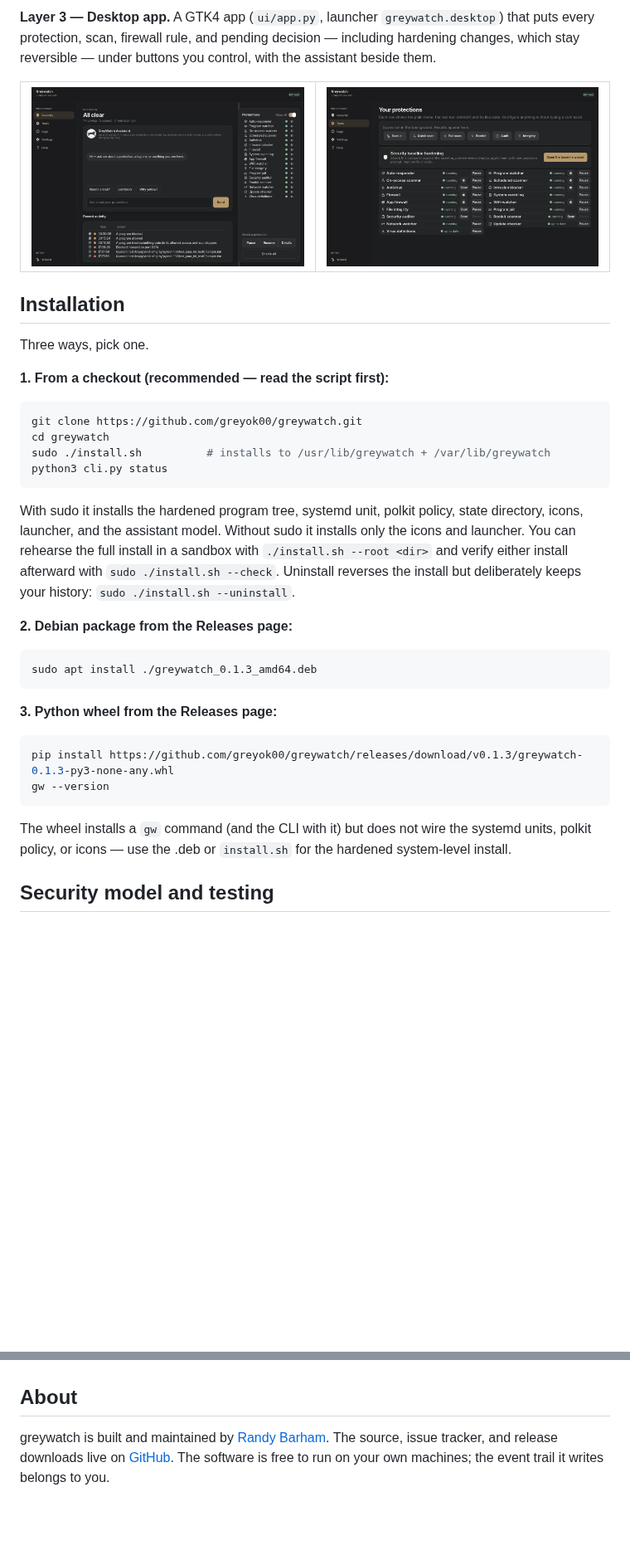
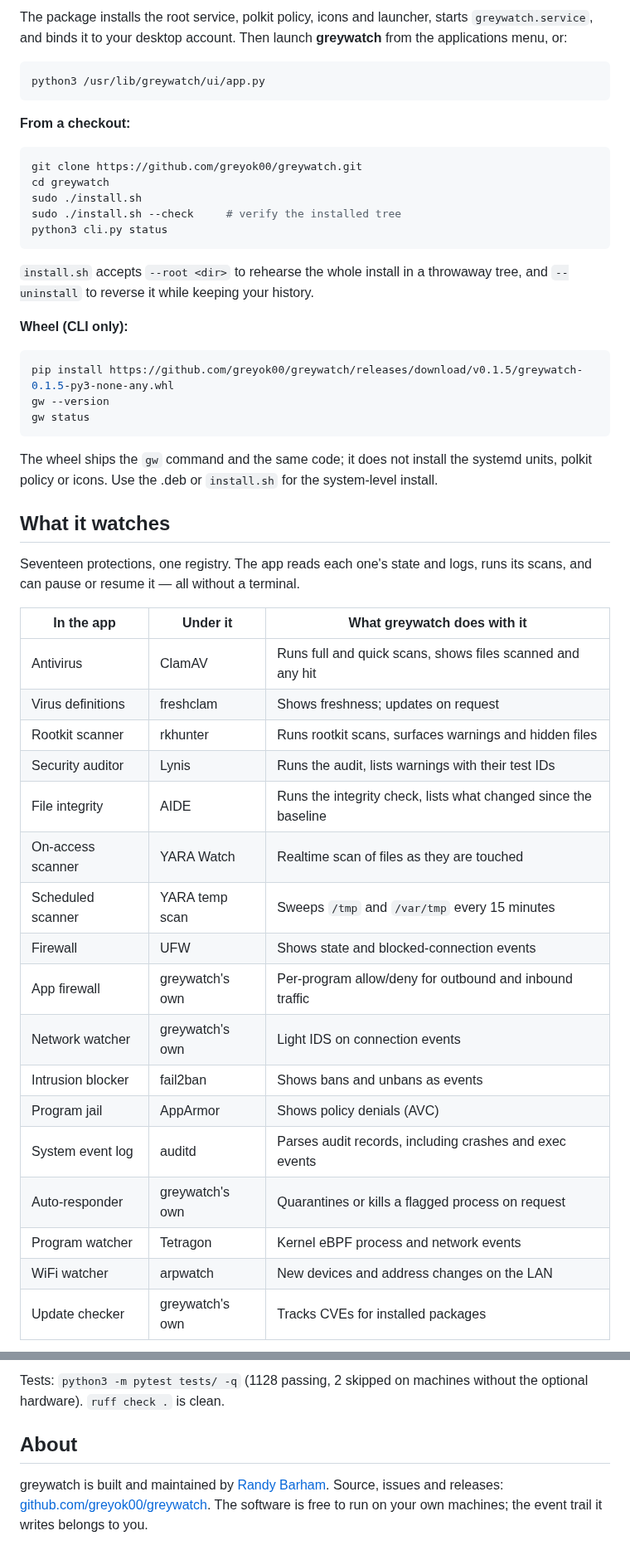
Before and after one commit to greyok00/greywatch, a Markdown page: README.md, 2 parts joined by grey strips. Shown at 83% size. GitHub-like rendering; blank space fills up the shorter version.

````diff
--- a/README.md
+++ b/README.md
@@ -126,56 +53,60 @@ greywatch status — updated 2026-10-26T09:06:20+00:00
 ```
 
-**Layer 3 — Desktop app.** A GTK4 app (`ui/app.py`, launcher
-`greywatch.desktop`) that puts every protection, scan, firewall rule,
-and pending decision — including hardening changes, which stay
-reversible — under buttons you control, with the assistant beside them.
+The package installs the root service, polkit policy, icons and launcher,
+starts `greywatch.service`, and binds it to your desktop account. Then launch
+**greywatch** from the applications menu, or:
 
-<div align="center">
-  <table>
-    <tr>
-      <td><img src="doc/images/screens-security.png" alt="Security dashboard: overview, assistant panel, recent activity, and the protection rail" width="480"></td>
-      <td><img src="doc/images/screens-tools.png" alt="Tools page: scan buttons, baseline wizard card, and the protection grid" width="480"></td>
-    </tr>
-  </table>
-</div>
+```bash
+python3 /usr/lib/greywatch/ui/app.py
+```
 
-## Installation
-
-Three ways, pick one.
-
-**1. From a checkout (recommended — read the script first):**
+**From a checkout:**
 
 ```bash
 git clone https://github.com/greyok00/greywatch.git
 cd greywatch
-sudo ./install.sh          # installs to /usr/lib/greywatch + /var/lib/greywatch
+sudo ./install.sh
+sudo ./install.sh --check     # verify the installed tree
 python3 cli.py status
 ```
 
-With sudo it installs the hardened program tree, systemd unit, polkit
-policy, state directory, icons, launcher, and the assistant model.
-Without sudo it installs only the icons and launcher. You can rehearse
-the full install in a sandbox with `./install.sh --root <dir>` and
-verify either install afterward with `sudo ./install.sh --check`.
-Uninstall reverses the install but deliberately keeps your history:
-`sudo ./install.sh --uninstall`.
+`install.sh` accepts `--root <dir>` to rehearse the whole install in a
+throwaway tree, and `--uninstall` to reverse it while keeping your history.
 
-**2. Debian package from the Releases page:**
+**Wheel (CLI only):**
 
 ```bash
-sudo apt install ./greywatch_0.1.3_amd64.deb
+pip install https://github.com/greyok00/greywatch/releases/download/v0.1.5/greywatch-0.1.5-py3-none-any.whl
+gw --version
+gw status
 ```
 
-**3. Python wheel from the Releases page:**
+The wheel ships the `gw` command and the same code; it does not install the
+systemd units, polkit policy or icons. Use the .deb or `install.sh` for the
+system-level install.
 
-```bash
-pip install https://github.com/greyok00/greywatch/releases/download/v0.1.3/greywatch-0.1.3-py3-none-any.whl
-gw --version
-```
+## What it watches
 
-The wheel installs a `gw` command (and the CLI with it) but does not
-wire the systemd units, polkit policy, or icons — use the .deb or
-`install.sh` for the hardened system-level install.
+Seventeen protections, one registry. The app reads each one's state and logs,
+runs its scans, and can pause or resume it — all without a terminal.
 
-## Security model and testing
+| In the app | Under it | What greywatch does with it |
+|---|---|---|
+| Antivirus | ClamAV | Runs full and quick scans, shows files scanned and any hit |
+| Virus definitions | freshclam | Shows freshness; updates on request |
+| Rootkit scanner | rkhunter | Runs rootkit scans, surfaces warnings and hidden files |
+| Security auditor | Lynis | Runs the audit, lists warnings with their test IDs |
+| File integrity | AIDE | Runs the integrity check, lists what changed since the baseline |
+| On-access scanner | YARA Watch | Realtime scan of files as they are touched |
+| Scheduled scanner | YARA temp scan | Sweeps `/tmp` and `/var/tmp` every 15 minutes |
+| Firewall | UFW | Shows state and blocked-connection events |
+| App firewall | greywatch's own | Per-program allow/deny for outbound and inbound traffic |
+| Network watcher | greywatch's own | Light IDS on connection events |
+| Intrusion blocker | fail2ban | Shows bans and unbans as events |
+| Program jail | AppArmor | Shows policy denials (AVC) |
+| System event log | auditd | Parses audit records, including crashes and exec events |
+| Auto-responder | greywatch's own | Quarantines or kills a flagged process on request |
+| Program watcher | Tetragon | Kernel eBPF process and network events |
+| WiFi watcher | arpwatch | New devices and address changes on the LAN |
+| Update checker | greywatch's own | Tracks CVEs for installed packages |
 
@@ -192,8 +182,10 @@ worker-stall recovery — belongs in its own isolated verification.
+Tests: `python3 -m pytest tests/ -q` (1128 passing, 2 skipped on machines
+without the optional hardware). `ruff check .` is clean.
 
 ## About
 
 greywatch is built and maintained by
-[Randy Barham](https://www.randybarham.com). The source, issue tracker,
-and release downloads live on
-[GitHub](https://github.com/greyok00/greywatch). The software is free
-to run on your own machines; the event trail it writes belongs to you.
+[Randy Barham](https://www.randybarham.com). Source, issues and releases:
+[github.com/greyok00/greywatch](https://github.com/greyok00/greywatch).
+The software is free to run on your own machines; the event trail it writes
+belongs to you.
````
Also changed, not shown: other parts of README.md (+108 -122 lines), doc/images/assistant-blocked.png (added), doc/images/assistant-light.png (added), doc/images/protections.png (added), 16 other files.
